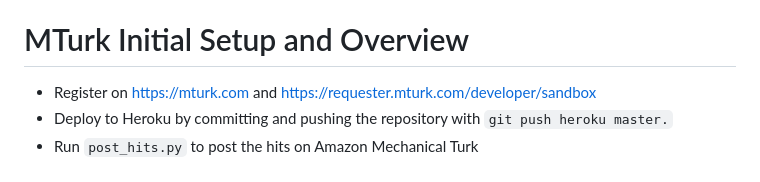
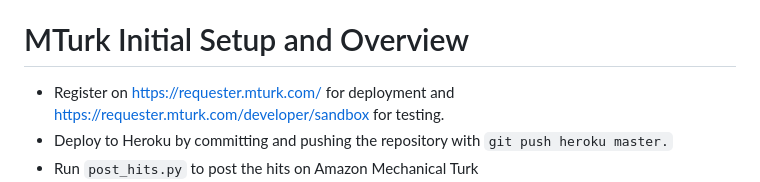
Before and after one commit to VisDunneRight/rel-diag_mturk, a Markdown page: README.md, the part around the change. GitHub-like rendering.

Commit message:
Add correct URL

```diff
--- a/README.md
+++ b/README.md
@@ -26,7 +26,7 @@ Notice that some fields such as: `DATABASE_URL`, `AWS_ACCESS_KEY_ID`, and `AWS_S
 
 # MTurk Initial Setup and Overview
 
-- Register on <https://mturk.com> and <https://requester.mturk.com/developer/sandbox>
+- Register on <https://requester.mturk.com/> for deployment and <https://requester.mturk.com/developer/sandbox> for testing.
 - Deploy to Heroku by committing and pushing the repository with `git push heroku master.`
 - Run `post_hits.py` to post the hits on Amazon Mechanical Turk
 - Amazon Mechanical Turk will post your HIT, and IFrame your URL when a user accepts it.
```
